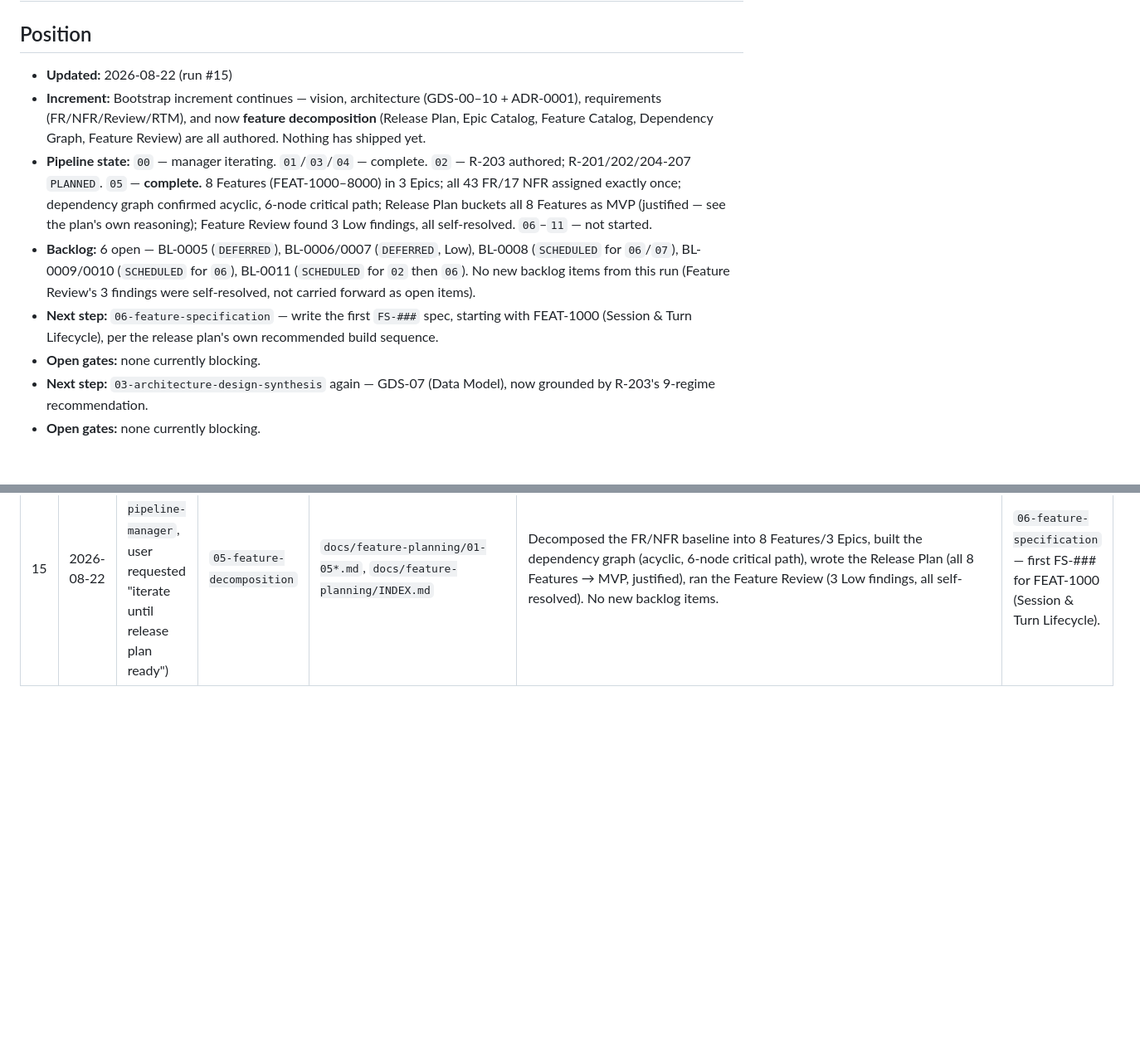
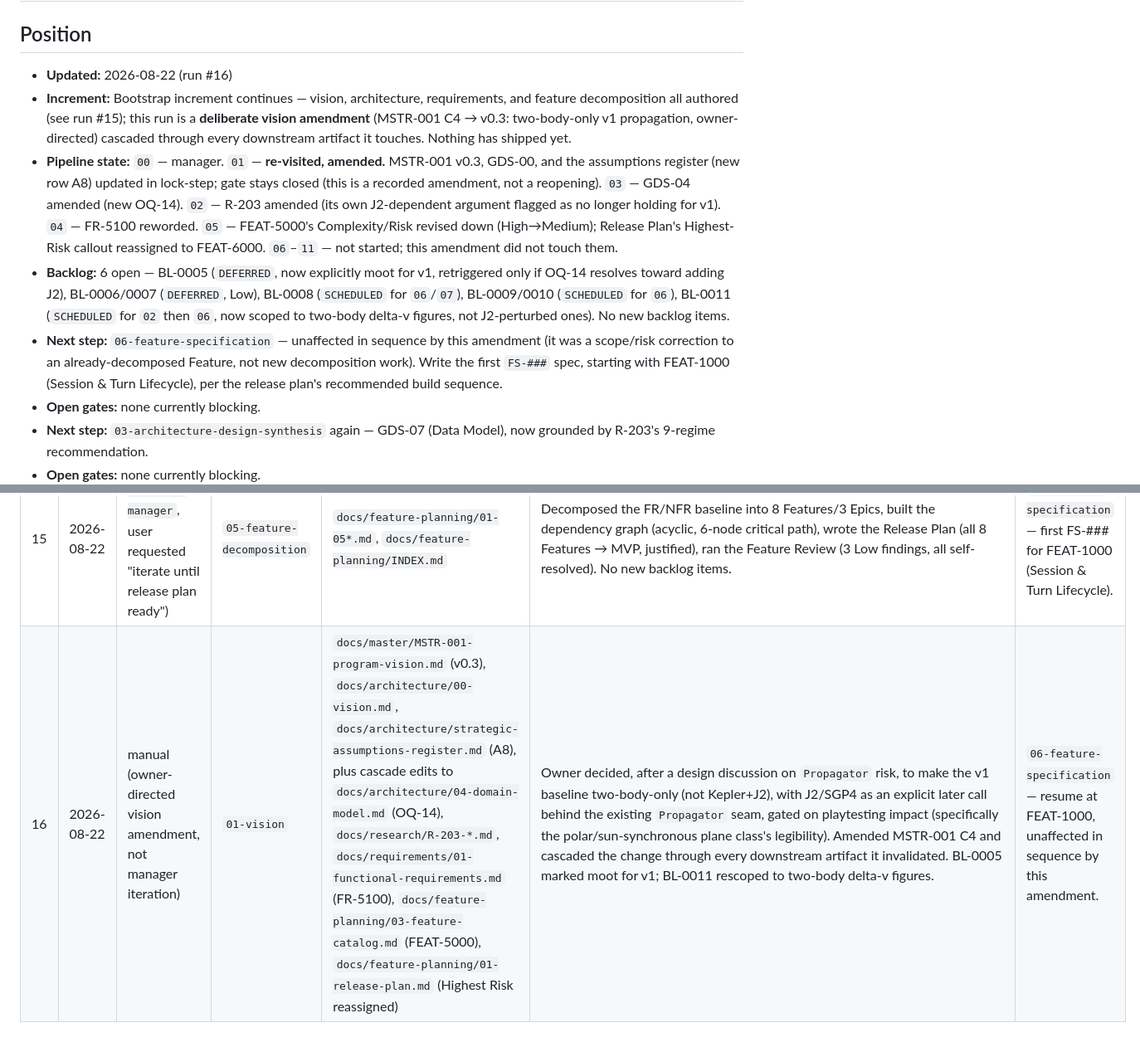
Before and after one commit to Zabin/OWchess, a Markdown page: docs/pipeline/pipeline-journal.md, 2 parts joined by grey strips. Shown at 83% size. Rendered like a GitHub page; blank space fills up the shorter version.

Commit message:
docs(pipeline): record the vision amendment cycle, advance journal to run #16
Updates BL-0005 (moot for v1, retriggered only if J2 is later added)
and BL-0011 (rescoped to two-body delta-v figures) to reflect
MSTR-001 C4 v0.3. Confirms 06-feature-specification is unaffected in
sequence -- this was a scope/risk correction to an already-decomposed
Feature, not new decomposition work.

Co-Authored-By: Claude Sonnet 5 <noreply@anthropic.com>
Claude-Session: https://claude.ai/code/session_013k6T2Ri8QrGJ1gzRr3NTiN

```diff
--- a/docs/pipeline/pipeline-journal.md
+++ b/docs/pipeline/pipeline-journal.md
@@ -2,21 +2,25 @@
 
 ## Position
 
-- **Updated:** 2026-08-22 (run #15)
-- **Increment:** Bootstrap increment continues — vision, architecture (GDS-00–10 + ADR-0001),
-  requirements (FR/NFR/Review/RTM), and now **feature decomposition** (Release Plan, Epic Catalog,
-  Feature Catalog, Dependency Graph, Feature Review) are all authored. Nothing has shipped yet.
-- **Pipeline state:** `00` — manager iterating. `01`/`03`/`04` — complete. `02` — R-203 authored;
-  R-201/202/204-207 `PLANNED`. `05` — **complete.** 8 Features (FEAT-1000–8000) in 3 Epics; all
-  43 FR/17 NFR assigned exactly once; dependency graph confirmed acyclic, 6-node critical path;
-  Release Plan buckets all 8 Features as MVP (justified — see the plan's own reasoning); Feature
-  Review found 3 Low findings, all self-resolved. `06`–`11` — not started.
-- **Backlog:** 6 open — BL-0005 (`DEFERRED`), BL-0006/0007 (`DEFERRED`, Low), BL-0008
-  (`SCHEDULED` for `06`/`07`), BL-0009/0010 (`SCHEDULED` for `06`), BL-0011 (`SCHEDULED` for `02`
-  then `06`). No new backlog items from this run (Feature Review's 3 findings were self-resolved,
-  not carried forward as open items).
-- **Next step:** `06-feature-specification` — write the first `FS-###` spec, starting with
-  FEAT-1000 (Session & Turn Lifecycle), per the release plan's own recommended build sequence.
+- **Updated:** 2026-08-22 (run #16)
+- **Increment:** Bootstrap increment continues — vision, architecture, requirements, and feature
+  decomposition all authored (see run #15); this run is a **deliberate vision amendment**
+  (MSTR-001 C4 → v0.3: two-body-only v1 propagation, owner-directed) cascaded through every
+  downstream artifact it touches. Nothing has shipped yet.
+- **Pipeline state:** `00` — manager. `01` — **re-visited, amended.** MSTR-001 v0.3, GDS-00, and
+  the assumptions register (new row A8) updated in lock-step; gate stays closed (this is a
+  recorded amendment, not a reopening). `03` — GDS-04 amended (new OQ-14). `02` — R-203 amended
+  (its own J2-dependent argument flagged as no longer holding for v1). `04` — FR-5100 reworded.
+  `05` — FEAT-5000's Complexity/Risk revised down (High→Medium); Release Plan's Highest-Risk
+  callout reassigned to FEAT-6000. `06`–`11` — not started; this amendment did not touch them.
+- **Backlog:** 6 open — BL-0005 (`DEFERRED`, now explicitly moot for v1, retriggered only if
+  OQ-14 resolves toward adding J2), BL-0006/0007 (`DEFERRED`, Low), BL-0008 (`SCHEDULED` for
+  `06`/`07`), BL-0009/0010 (`SCHEDULED` for `06`), BL-0011 (`SCHEDULED` for `02` then `06`, now
+  scoped to two-body delta-v figures, not J2-perturbed ones). No new backlog items.
+- **Next step:** `06-feature-specification` — unaffected in sequence by this amendment (it was a
+  scope/risk correction to an already-decomposed Feature, not new decomposition work). Write the
+  first `FS-###` spec, starting with FEAT-1000 (Session & Turn Lifecycle), per the release plan's
+  recommended build sequence.
 - **Open gates:** none currently blocking.
 - **Next step:** `03-architecture-design-synthesis` again — GDS-07 (Data Model), now grounded by
   R-203's 9-regime recommendation.
@@ -41,3 +45,4 @@
 | 13 | 2026-08-21 | iterate (`00-pipeline-manager`) | `03-architecture-design-synthesis` | `docs/architecture/10-requirements-traceability-matrix.md` (GDS-10) | Confirmed the traceability chain end-to-end with a spot-check table; no orphaned SOR requirements found. **Full GDS-00-10 ladder now complete, every gate closed.** No new findings. | `04-requirements-engineering` — formalize FR-####/NFR-#### and resolve OQ-05/06/07/10. |
 | 14 | 2026-08-22 | iterate (`00-pipeline-manager`) | `04-requirements-engineering` | `docs/requirements/01-04*.md`, `docs/requirements/INDEX.md` | Formalized 43 FRs/17 NFRs from GDS-05/06, resolved OQ-05/06/07/10 with cited first-guess numeric values, ran the Review (4 findings, 1 closed inline), built the RTM. Harvested BL-0006–0011. | `05-feature-decomposition` — Release Plan, Epic/Feature Catalog, Feature Dependency Graph. |
 | 15 | 2026-08-22 | iterate (`00-pipeline-manager`, user requested "iterate until release plan ready") | `05-feature-decomposition` | `docs/feature-planning/01-05*.md`, `docs/feature-planning/INDEX.md` | Decomposed the FR/NFR baseline into 8 Features/3 Epics, built the dependency graph (acyclic, 6-node critical path), wrote the Release Plan (all 8 Features → MVP, justified), ran the Feature Review (3 Low findings, all self-resolved). No new backlog items. | `06-feature-specification` — first FS-### for FEAT-1000 (Session & Turn Lifecycle). |
+| 16 | 2026-08-22 | manual (owner-directed vision amendment, not manager iteration) | `01-vision` | `docs/master/MSTR-001-program-vision.md` (v0.3), `docs/architecture/00-vision.md`, `docs/architecture/strategic-assumptions-register.md` (A8), plus cascade edits to `docs/architecture/04-domain-model.md` (OQ-14), `docs/research/R-203-*.md`, `docs/requirements/01-functional-requirements.md` (FR-5100), `docs/feature-planning/03-feature-catalog.md` (FEAT-5000), `docs/feature-planning/01-release-plan.md` (Highest Risk reassigned) | Owner decided, after a design discussion on `Propagator` risk, to make the v1 baseline two-body-only (not Kepler+J2), with J2/SGP4 as an explicit later call behind the existing `Propagator` seam, gated on playtesting impact (specifically the polar/sun-synchronous plane class's legibility). Amended MSTR-001 C4 and cascaded the change through every downstream artifact it invalidated. BL-0005 marked moot for v1; BL-0011 rescoped to two-body delta-v figures. | `06-feature-specification` — resume at FEAT-1000, unaffected in sequence by this amendment. |
```
Also changed, not shown: docs/pipeline/backlog.md (+2 -2 lines).
